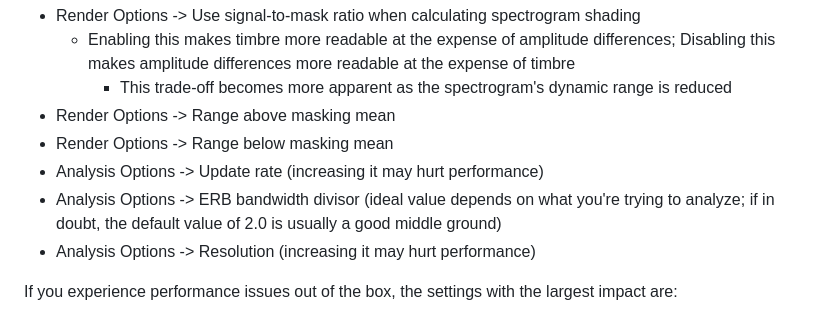
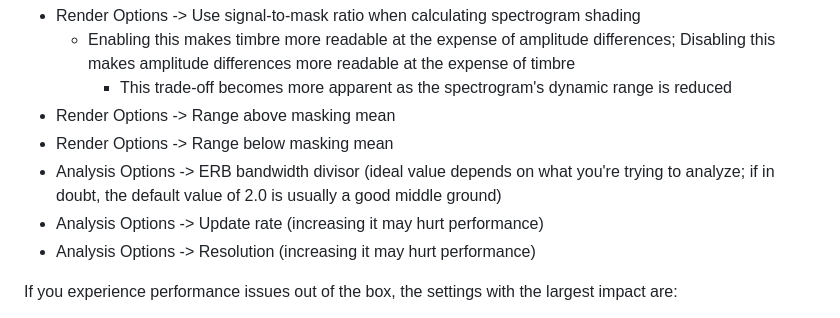
Before and after one commit to transkatgirl/KatVisualizer, a Markdown page: README.md, the part around the change. Drawn GitHub-style.

Commit message:
Tweaked README

```diff
--- a/README.md
+++ b/README.md
@@ -51,8 +51,8 @@ If you'd like to start improving the spectrogram's readability further, the sett
 		- This trade-off becomes more apparent as the spectrogram's dynamic range is reduced
 - Render Options -> Range above masking mean
 - Render Options -> Range below masking mean
+- Analysis Options -> ERB bandwidth divisor (ideal value depends on what you're trying to analyze; if in doubt, the default value of 2.0 is usually a good middle ground)
 - Analysis Options -> Update rate (increasing it may hurt performance)
-- Analysis Options -> ERB bandwidth divisor (ideal value depends on what you're trying to analyze; if in doubt, the default value of 2.0 is usually a good middle ground)
 - Analysis Options -> Resolution (increasing it may hurt performance)
 
 If you experience performance issues out of the box, the settings with the largest impact are:
```
